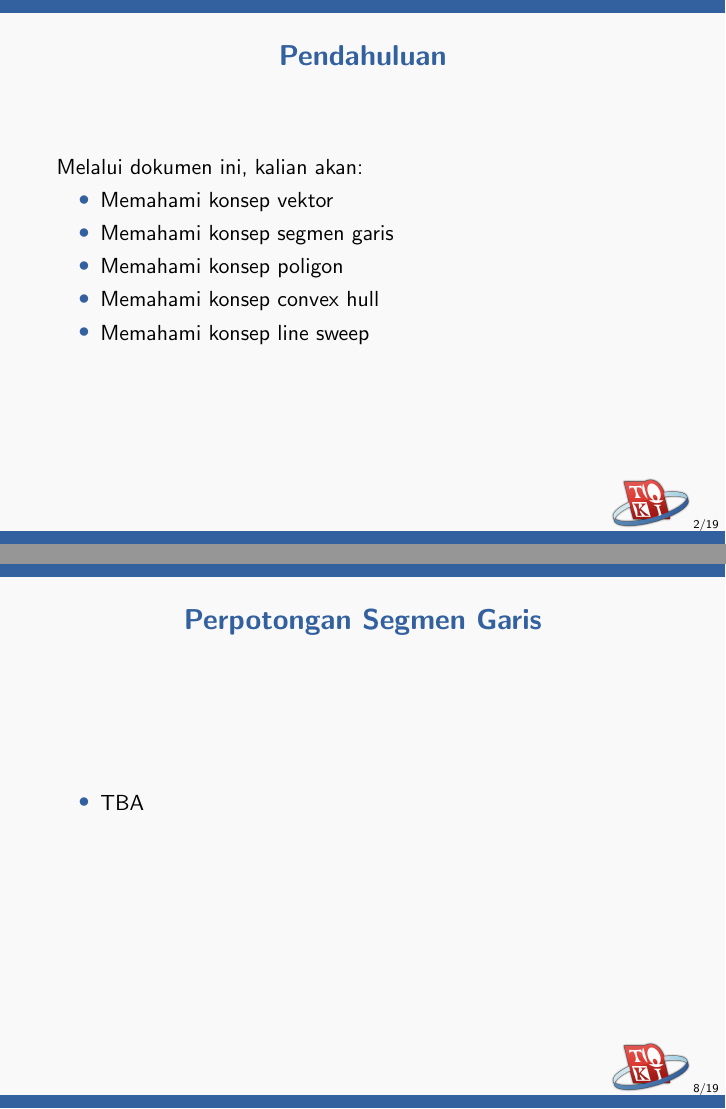
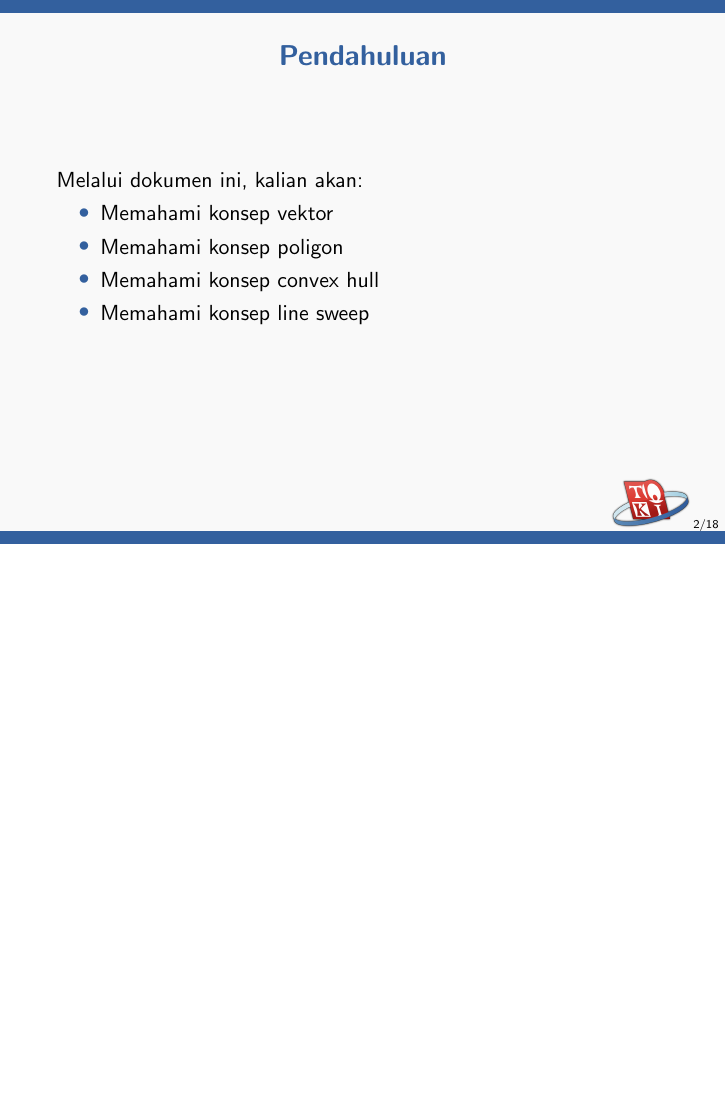
Before and after one commit to ia-toki/training-gate-id, LaTeX slides (topik/pemrograman-kompetitif-lanjutan/02-komputasi-geometri/pemrograman-kompetitif-lanjutan_02-komputasi-geometri.tex): pages 2 and 8 of 19 before the commit and page 2 of 18 after it, the two joined at a grey line, the shorter picture padded with empty space. Compiled offline with pdfLaTeX.

Commit message:
Remove segmen garis

```diff
--- a/topik/pemrograman-kompetitif-lanjutan/02-komputasi-geometri/pemrograman-kompetitif-lanjutan_02-komputasi-geometri.tex
+++ b/topik/pemrograman-kompetitif-lanjutan/02-komputasi-geometri/pemrograman-kompetitif-lanjutan_02-komputasi-geometri.tex
@@ -15,7 +15,6 @@
 Melalui dokumen ini, kalian akan:
 \begin{itemize}
   \item Memahami konsep vektor
-  \item Memahami konsep segmen garis
   \item Memahami konsep poligon
   \item Memahami konsep convex hull
   \item Memahami konsep line sweep
@@ -86,13 +85,6 @@ Sebagai contoh, jika $\overrightarrow{AB} = (1, 1), \overrightarrow{AC} = (2, 0)
     \item Jika $P < 0$, maka sudut $OAB$ searah jarum jam. Dengan kata lain, $B$ berada di kanan garis $OA$.
     \item Jika $P = 0$, maka titik $O$, $A$, dan $B$ berada pada garis yang sama.
   \end{itemize}
-\end{itemize}
-\end{frame}
-
-\begin{frame}
-\frametitle{Perpotongan Segmen Garis}
-\begin{itemize}
-  \item TBA  % TODO: Fill this
 \end{itemize}
 \end{frame}
 
```
Also changed, not shown: topik/pemrograman-kompetitif-lanjutan/SILABUS.md (+1 -2 lines).
